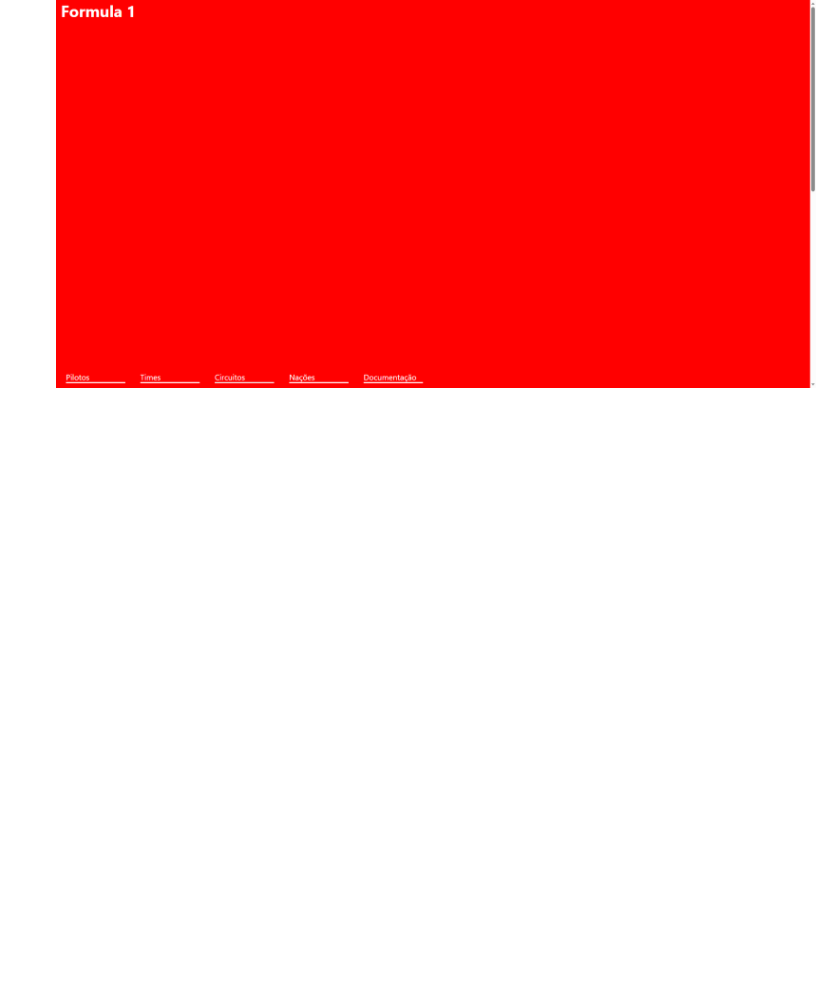
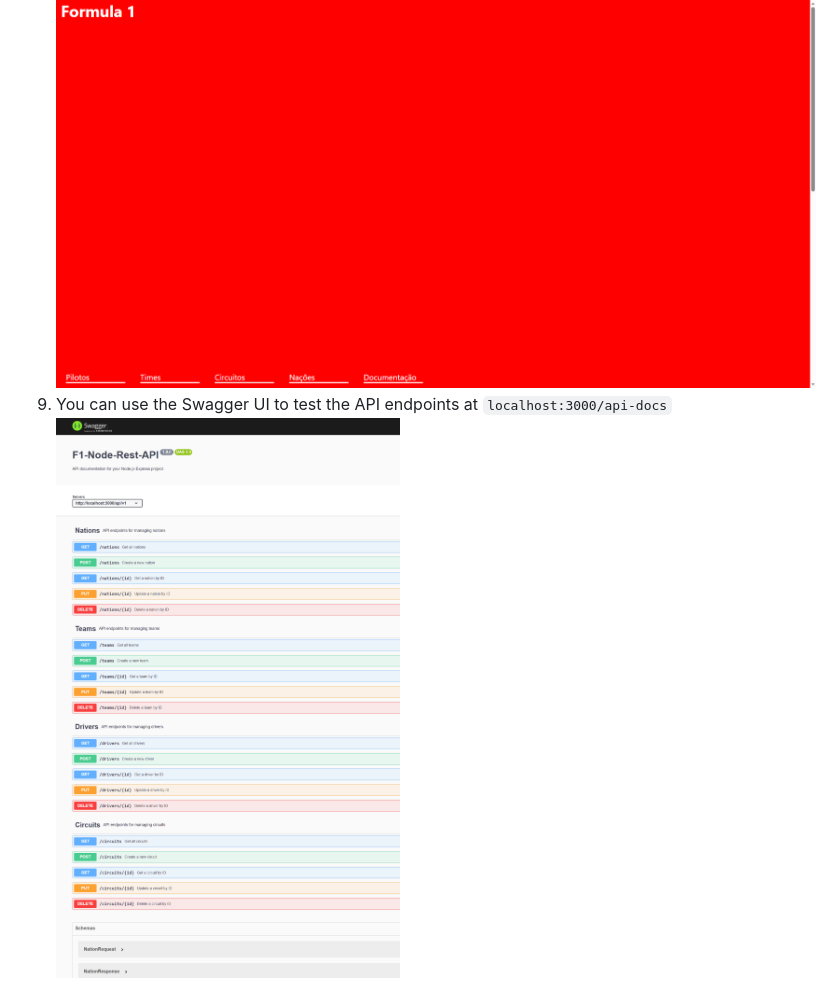
Before and after one commit to andrewcs0901/f1-node-rest-db-api, a Markdown page: README.md, the part around the change. GitHub-like rendering; pictures changed too: assets/swagger.png (added); blank space fills up the shorter version.

Commit message:
docs: added swagger information on readme

```diff
--- a/README.md
+++ b/README.md
@@ -16,3 +16,5 @@ A project using Node.js, Express, and Knex to create a REST API for a database b
 7. Open your browser and navigate to `localhost:3000`
 8. You should see the following image:
 ![index.html](./assets/index.png)
+9. You can use the Swagger UI to test the API endpoints at `localhost:3000/api-docs`
+![Swagger UI](./assets/swagger.png)
```
